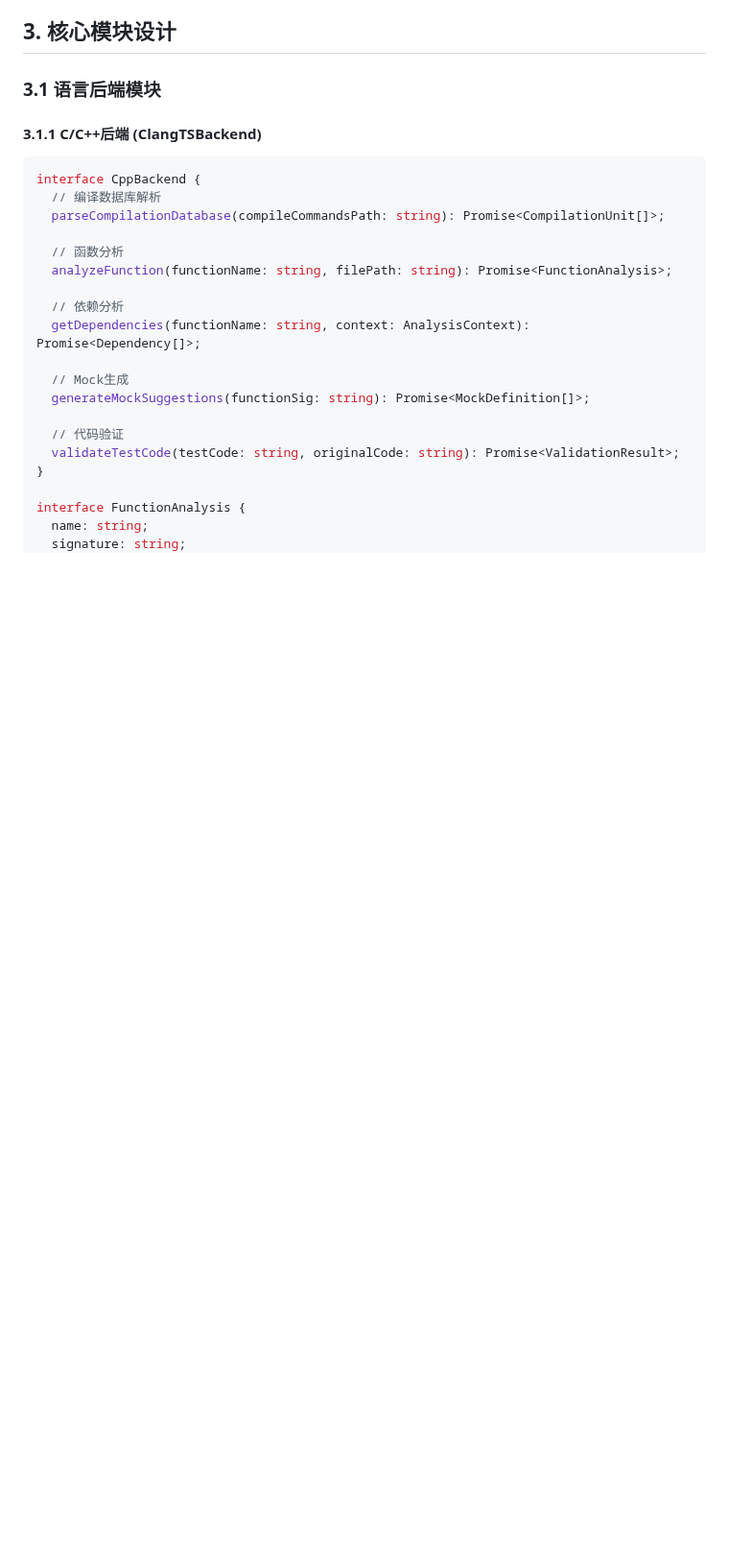
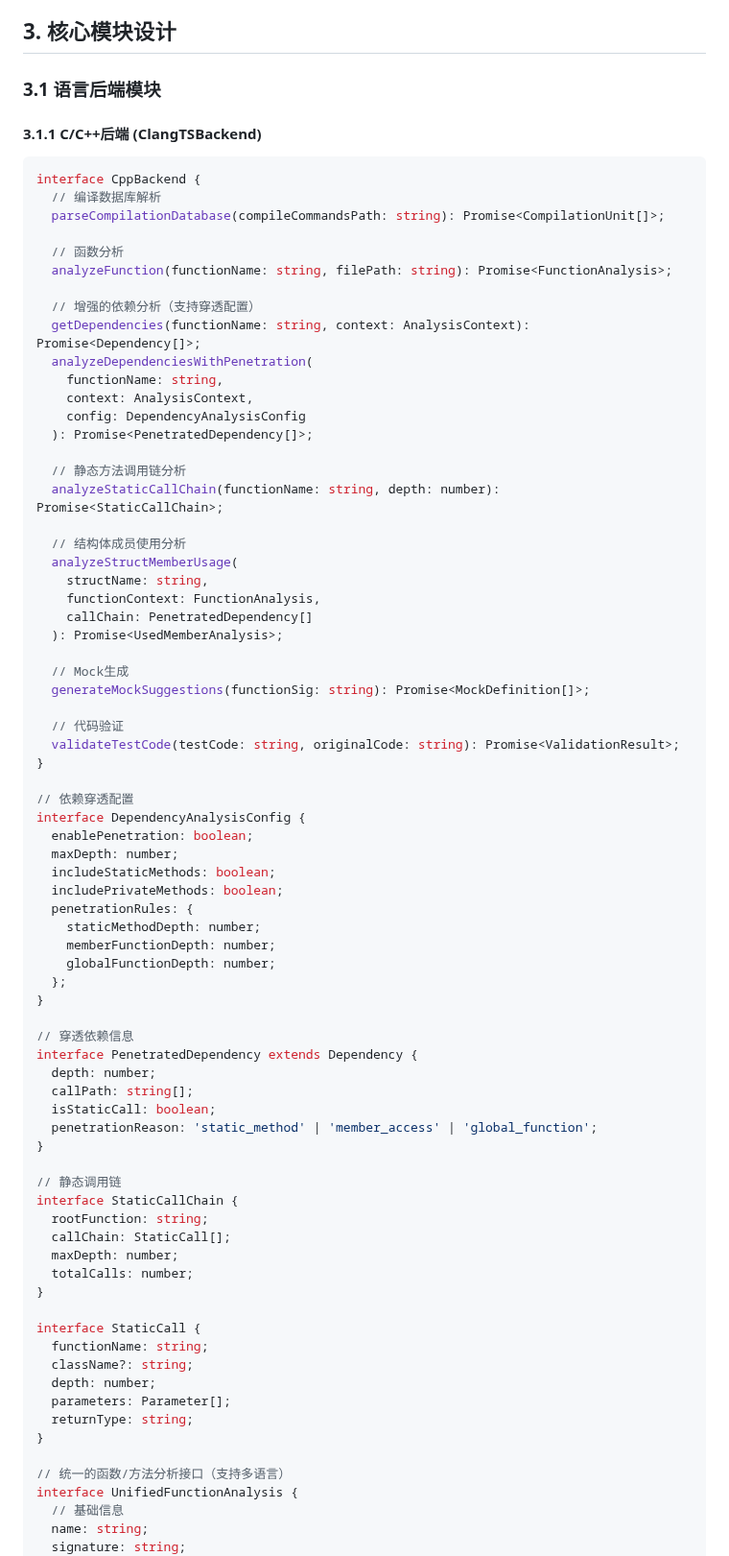
Before and after one commit to imchenmin/ai-dt, a Markdown page: docs/technical_design/vscode_extension_detailed_design.md, the part around one of its changes. Shown at 96% size. Drawn GitHub-style; blank space fills up the shorter version.

```diff
--- a/docs/technical_design/vscode_extension_detailed_design.md
+++ b/docs/technical_design/vscode_extension_detailed_design.md
@@ -61,8 +61,23 @@ interface CppBackend {
   // 函数分析
   analyzeFunction(functionName: string, filePath: string): Promise<FunctionAnalysis>;
 
-  // 依赖分析
+  // 增强的依赖分析（支持穿透配置）
   getDependencies(functionName: string, context: AnalysisContext): Promise<Dependency[]>;
+  analyzeDependenciesWithPenetration(
+    functionName: string,
+    context: AnalysisContext,
+    config: DependencyAnalysisConfig
+  ): Promise<PenetratedDependency[]>;
+
+  // 静态方法调用链分析
+  analyzeStaticCallChain(functionName: string, depth: number): Promise<StaticCallChain>;
+
+  // 结构体成员使用分析
+  analyzeStructMemberUsage(
+    structName: string,
+    functionContext: FunctionAnalysis,
+    callChain: PenetratedDependency[]
+  ): Promise<UsedMemberAnalysis>;
 
   // Mock生成
   generateMockSuggestions(functionSig: string): Promise<MockDefinition[]>;
@@ -71,7 +86,46 @@ interface CppBackend {
   validateTestCode(testCode: string, originalCode: string): Promise<ValidationResult>;
 }
 
-interface FunctionAnalysis {
+// 依赖穿透配置
+interface DependencyAnalysisConfig {
+  enablePenetration: boolean;
+  maxDepth: number;
+  includeStaticMethods: boolean;
+  includePrivateMethods: boolean;
+  penetrationRules: {
+    staticMethodDepth: number;
+    memberFunctionDepth: number;
+    globalFunctionDepth: number;
+  };
+}
+
+// 穿透依赖信息
+interface PenetratedDependency extends Dependency {
+  depth: number;
+  callPath: string[];
+  isStaticCall: boolean;
+  penetrationReason: 'static_method' | 'member_access' | 'global_function';
+}
+
+// 静态调用链
+interface StaticCallChain {
+  rootFunction: string;
+  callChain: StaticCall[];
+  maxDepth: number;
+  totalCalls: number;
+}
+
+interface StaticCall {
+  functionName: string;
+  className?: string;
+  depth: number;
+  parameters: Parameter[];
+  returnType: string;
+}
+
+// 统一的函数/方法分析接口（支持多语言）
+interface UnifiedFunctionAnalysis {
+  // 基础信息
   name: string;
   signature: string;
   returnType: string;
```
Also changed, not shown: other parts of docs/technical_design/vscode_extension_detailed_design.md (+83 -4 lines).
